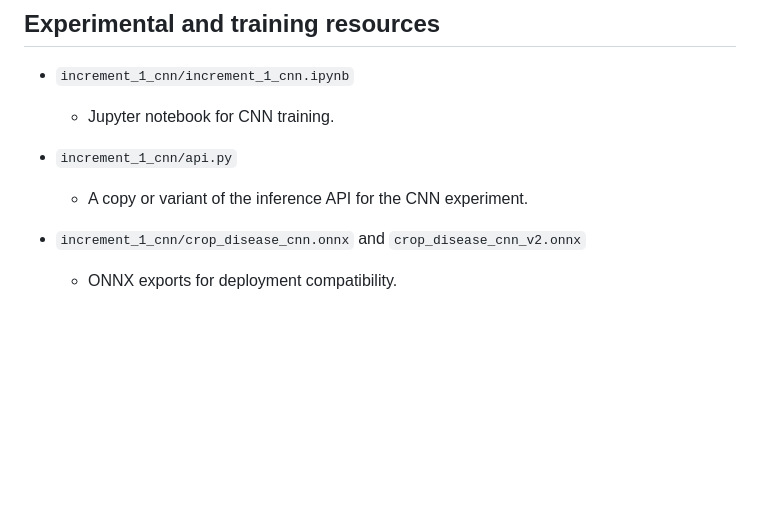
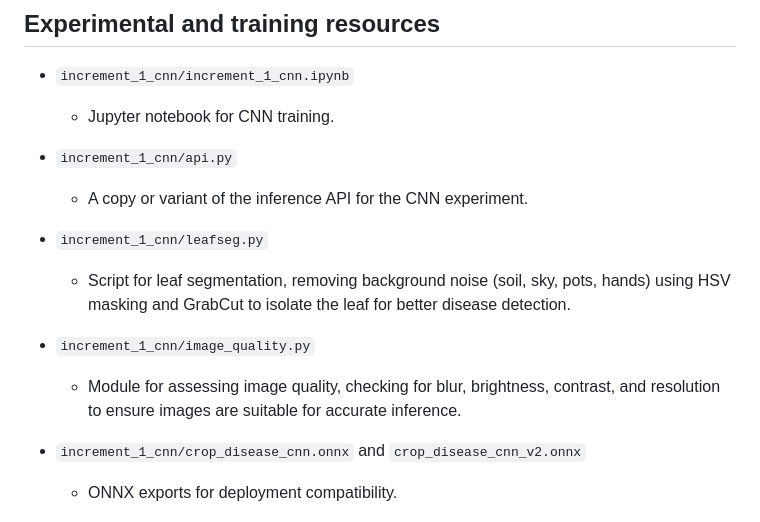
Before and after one commit to sidharth-vijayan/crop-disease-detection, a Markdown page: project_context.md, the part around the change. Rendered like a GitHub page; blank space fills up the shorter version.

Commit message:
Project Context

```diff
--- a/project_context.md
+++ b/project_context.md
@@ -162,6 +162,12 @@ The repo appears to be organized as a research/deployment prototype with both mo
 - `increment_1_cnn/api.py`
   - A copy or variant of the inference API for the CNN experiment.
 
+- `increment_1_cnn/leafseg.py`
+  - Script for leaf segmentation, removing background noise (soil, sky, pots, hands) using HSV masking and GrabCut to isolate the leaf for better disease detection.
+
+- `increment_1_cnn/image_quality.py`
+  - Module for assessing image quality, checking for blur, brightness, contrast, and resolution to ensure images are suitable for accurate inference.
+
 - `increment_1_cnn/crop_disease_cnn.onnx` and `crop_disease_cnn_v2.onnx`
   - ONNX exports for deployment compatibility.
 
```
